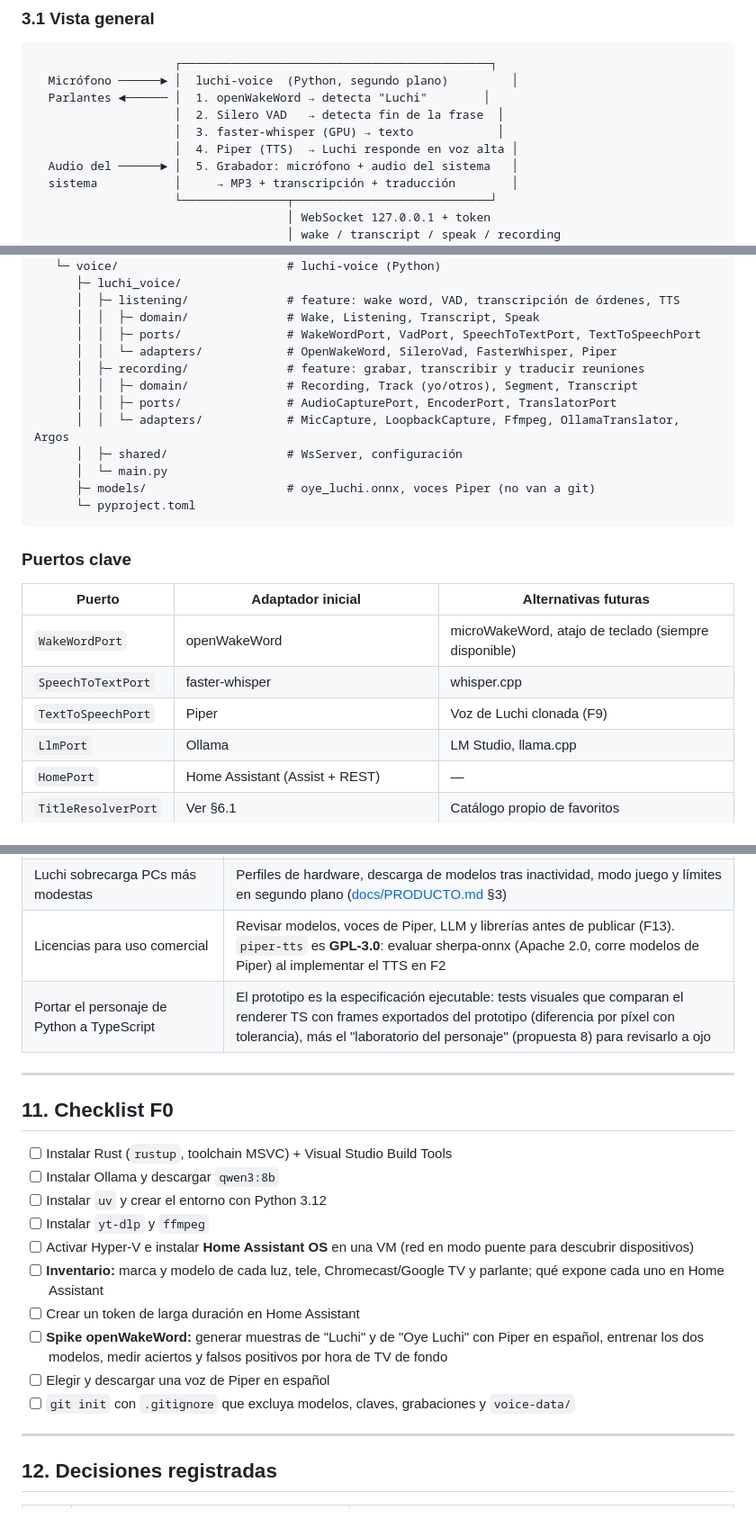
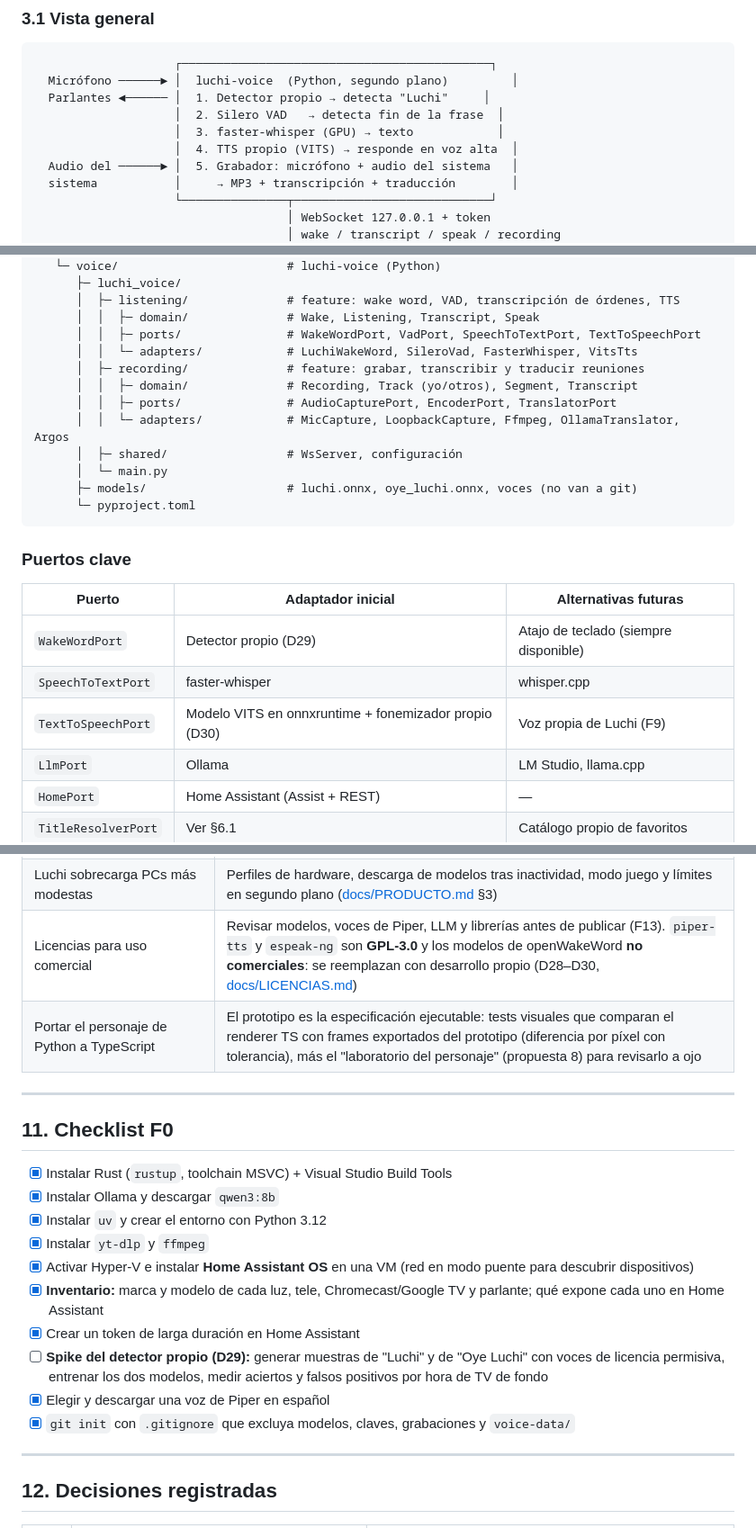
Before and after one commit to MaxLezano/LuchiAssistant, a Markdown page: PLAN.md, 3 parts joined by grey strips. Shown at 90% size. Drawn GitHub-style.

Commit message:
docs(plan): decisiones D28-D30 (desarrollo propio, detector propio, TTS sin GPL)
Refs #116

````diff
--- a/PLAN.md
+++ b/PLAN.md
@@ -77,10 +77,10 @@ Cómo se implementa en la app: §3.5.
 ```
                     ┌────────────────────────────────────────────┐
   Micrófono ──────► │  luchi-voice  (Python, segundo plano)         │
-  Parlantes ◄────── │  1. openWakeWord → detecta "Luchi"        │
+  Parlantes ◄────── │  1. Detector propio → detecta "Luchi"     │
                     │  2. Silero VAD   → detecta fin de la frase  │
                     │  3. faster-whisper (GPU) → texto            │
-                    │  4. Piper (TTS)  → Luchi responde en voz alta │
+                    │  4. TTS propio (VITS) → responde en voz alta  │
   Audio del ──────► │  5. Grabador: micrófono + audio del sistema   │
   sistema           │     → MP3 + transcripción + traducción        │
                     └───────────────┬────────────────────────────┘
@@ -373,14 +373,14 @@ LuchiAssistant/
       │  ├─ listening/              # feature: wake word, VAD, transcripción de órdenes, TTS
       │  │  ├─ domain/              # Wake, Listening, Transcript, Speak
       │  │  ├─ ports/               # WakeWordPort, VadPort, SpeechToTextPort, TextToSpeechPort
-      │  │  └─ adapters/            # OpenWakeWord, SileroVad, FasterWhisper, Piper
+      │  │  └─ adapters/            # LuchiWakeWord, SileroVad, FasterWhisper, VitsTts
       │  ├─ recording/              # feature: grabar, transcribir y traducir reuniones
       │  │  ├─ domain/              # Recording, Track (yo/otros), Segment, Transcript
       │  │  ├─ ports/               # AudioCapturePort, EncoderPort, TranslatorPort
       │  │  └─ adapters/            # MicCapture, LoopbackCapture, Ffmpeg, OllamaTranslator, Argos
       │  ├─ shared/                 # WsServer, configuración
       │  └─ main.py
-      ├─ models/                    # oye_luchi.onnx, voces Piper (no van a git)
+      ├─ models/                    # luchi.onnx, oye_luchi.onnx, voces (no van a git)
       └─ pyproject.toml
 ```
 
@@ -388,9 +388,9 @@ LuchiAssistant/
 
 | Puerto | Adaptador inicial | Alternativas futuras |
 |---|---|---|
-| `WakeWordPort` | openWakeWord | microWakeWord, atajo de teclado (siempre disponible) |
+| `WakeWordPort` | Detector propio (D29) | Atajo de teclado (siempre disponible) |
 | `SpeechToTextPort` | faster-whisper | whisper.cpp |
-| `TextToSpeechPort` | Piper | Voz de Luchi clonada (F9) |
+| `TextToSpeechPort` | Modelo VITS en onnxruntime + fonemizador propio (D30) | Voz propia de Luchi (F9) |
 | `LlmPort` | Ollama | LM Studio, llama.cpp |
 | `HomePort` | Home Assistant (Assist + REST) | — |
 | `TitleResolverPort` | Ver §6.1 | Catálogo propio de favoritos |
@@ -533,23 +533,23 @@ Objetivo: que Luchi responda con la voz de mi hija, a partir de grabaciones suya
 | "Yo / Otros" no distingue a cada participante | Suficiente para el uso previsto. Identificar a cada persona requeriría modelos extra; se evalúa solo si hace falta |
 | La VM de Hyper-V no existe en Windows Home y exige reiniciar | En la PC de desarrollo se mantiene (D8). Antes de distribuir se evalúa VirtualBox, conectarse a un HA existente o usar Luchi sin casa ([docs/PRODUCTO.md](docs/PRODUCTO.md) §4, F13) |
 | Luchi sobrecarga PCs más modestas | Perfiles de hardware, descarga de modelos tras inactividad, modo juego y límites en segundo plano ([docs/PRODUCTO.md](docs/PRODUCTO.md) §3) |
-| Licencias para uso comercial | Revisar modelos, voces de Piper, LLM y librerías antes de publicar (F13). `piper-tts` es **GPL-3.0**: evaluar sherpa-onnx (Apache 2.0, corre modelos de Piper) al implementar el TTS en F2 |
+| Licencias para uso comercial | Revisar modelos, voces de Piper, LLM y librerías antes de publicar (F13). `piper-tts` y `espeak-ng` son **GPL-3.0** y los modelos de openWakeWord **no comerciales**: se reemplazan con desarrollo propio (D28–D30, [docs/LICENCIAS.md](docs/LICENCIAS.md)) |
 | Portar el personaje de Python a TypeScript | El prototipo es la especificación ejecutable: tests visuales que comparan el renderer TS con frames exportados del prototipo (diferencia por píxel con tolerancia), más el "laboratorio del personaje" (propuesta 8) para revisarlo a ojo |
 
 ---
 
 ## 11. Checklist F0
 
-- [ ] Instalar Rust (`rustup`, toolchain MSVC) + Visual Studio Build Tools
-- [ ] Instalar Ollama y descargar `qwen3:8b`
-- [ ] Instalar `uv` y crear el entorno con Python 3.12
-- [ ] Instalar `yt-dlp` y `ffmpeg`
-- [ ] Activar Hyper-V e instalar **Home Assistant OS** en una VM (red en modo puente para descubrir dispositivos)
-- [ ] **Inventario:** marca y modelo de cada luz, tele, Chromecast/Google TV y parlante; qué expone cada uno en Home Assistant
-- [ ] Crear un token de larga duración en Home Assistant
-- [ ] **Spike openWakeWord:** generar muestras de "Luchi" y de "Oye Luchi" con Piper en español, entrenar los dos modelos, medir aciertos y falsos positivos por hora de TV de fondo
-- [ ] Elegir y descargar una voz de Piper en español
-- [ ] `git init` con `.gitignore` que excluya modelos, claves, grabaciones y `voice-data/`
+- [x] Instalar Rust (`rustup`, toolchain MSVC) + Visual Studio Build Tools
+- [x] Instalar Ollama y descargar `qwen3:8b`
+- [x] Instalar `uv` y crear el entorno con Python 3.12
+- [x] Instalar `yt-dlp` y `ffmpeg`
+- [x] Activar Hyper-V e instalar **Home Assistant OS** en una VM (red en modo puente para descubrir dispositivos)
+- [x] **Inventario:** marca y modelo de cada luz, tele, Chromecast/Google TV y parlante; qué expone cada uno en Home Assistant
+- [x] Crear un token de larga duración en Home Assistant
+- [ ] **Spike del detector propio (D29):** generar muestras de "Luchi" y de "Oye Luchi" con voces de licencia permisiva, entrenar los dos modelos, medir aciertos y falsos positivos por hora de TV de fondo
+- [x] Elegir y descargar una voz de Piper en español
+- [x] `git init` con `.gitignore` que excluya modelos, claves, grabaciones y `voice-data/`
 
 ---
 
````
Also changed, not shown: other parts of PLAN.md (+12 -9 lines), CLAUDE.md (+3 -1 lines).
